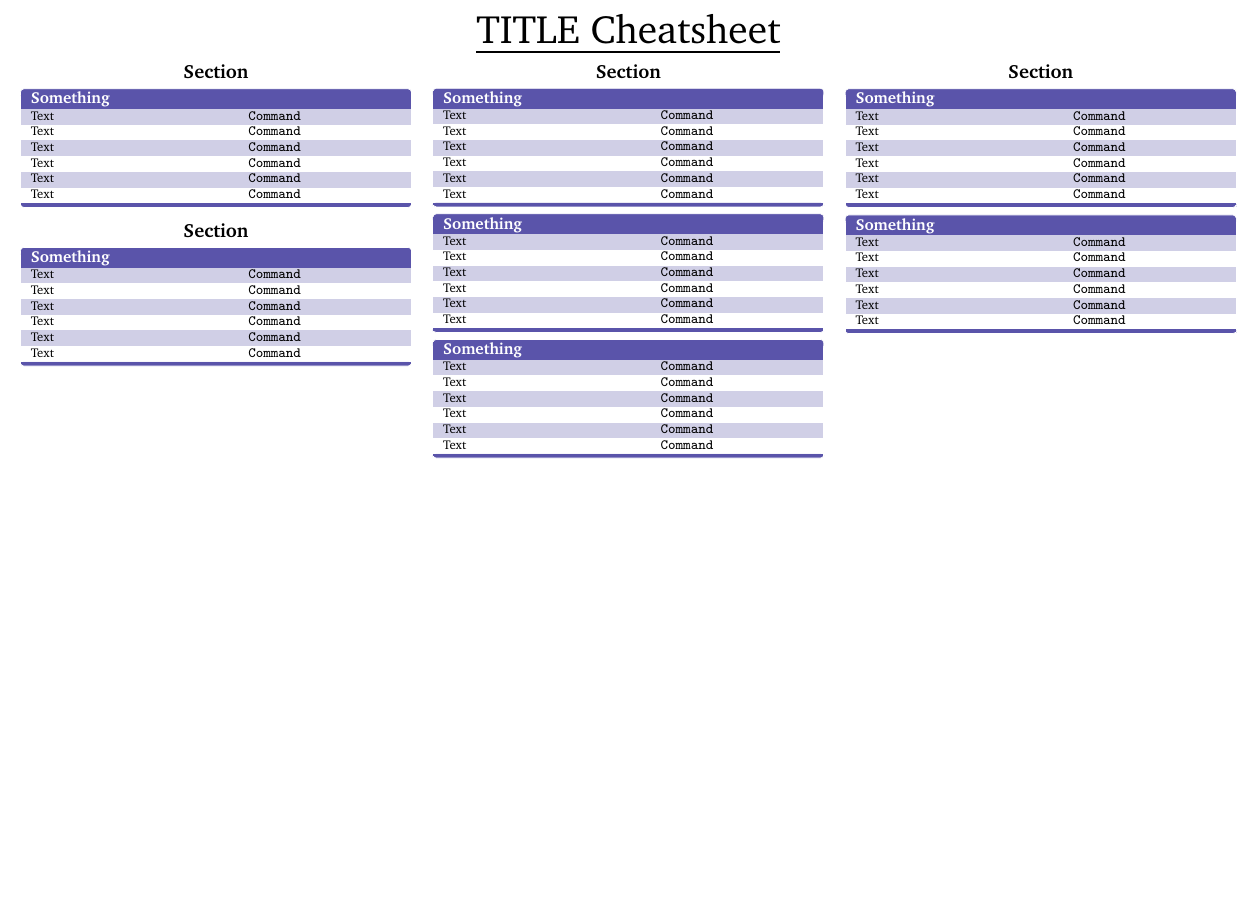
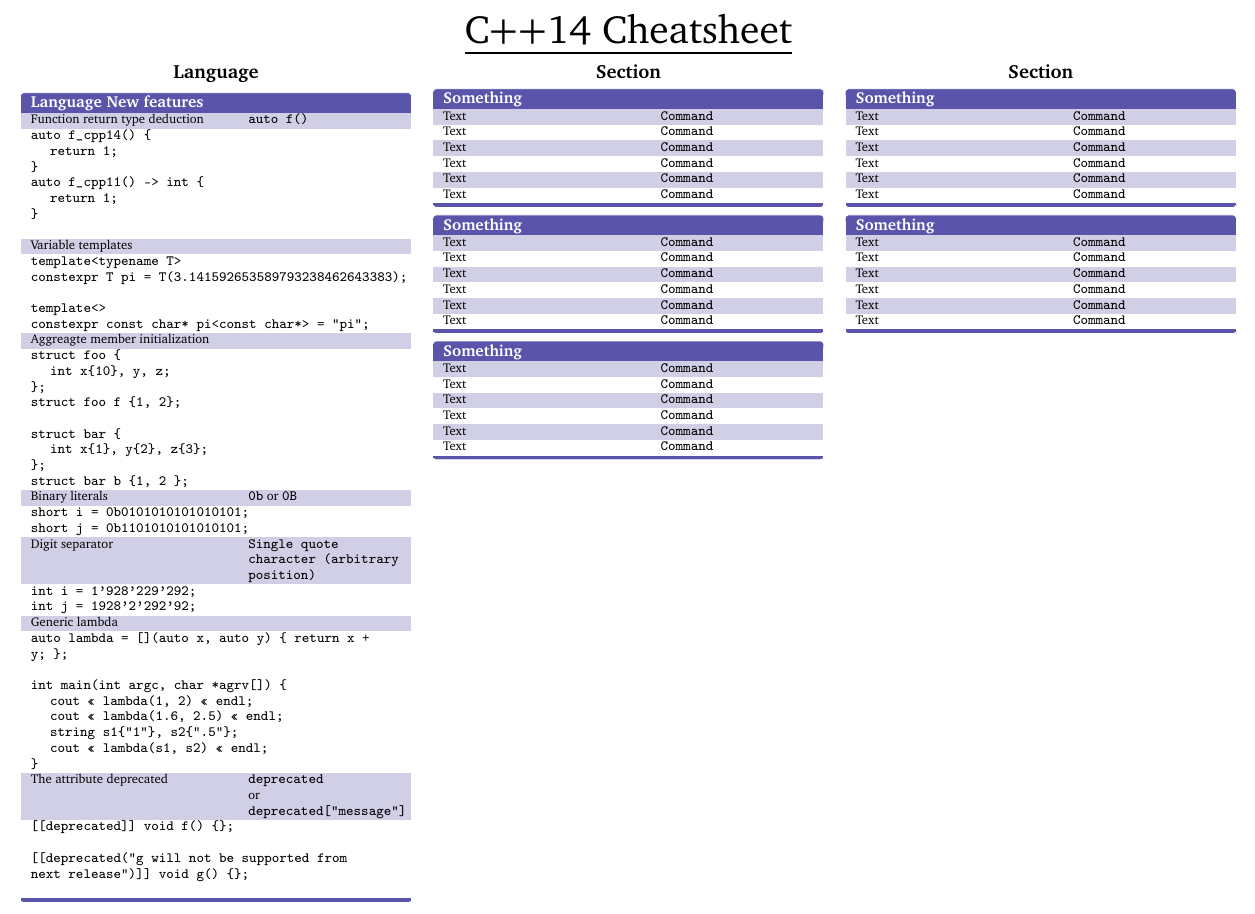
Before and after one commit to abdelkaderamar/cheatsheets, a LaTeX document (cpp/c++14_cheatsheet.tex): part of the page, cut at the place of the change, the shorter picture padded with empty space. Compiled offline with pdfLaTeX.

Commit message:
Update c++14 cheatsheet

```diff
--- a/cpp/c++14_cheatsheet.tex
+++ b/cpp/c++14_cheatsheet.tex
@@ -82,7 +82,7 @@
   \raggedright\
 
   \begin{center}
-    \Huge{\underline{TITLE Cheatsheet}}
+    \Huge{\underline{C++14 Cheatsheet}}
   \end{center}
 
   \footnotesize
@@ -90,28 +90,79 @@
     \raggedcolumns
     \noindent    %<---- here
 
-    \centering\section{Section}
+    \centering\section{Language}
 
-    \begin{keys}{Something}
-      Text                 & \texttt{Command} \\
-      Text                 & \texttt{Command} \\
-      Text                 & \texttt{Command} \\
-      Text                 & \texttt{Command} \\
-      Text                 & \texttt{Command} \\
-      Text                 & \texttt{Command} \\
+    \begin{keys}{Language New features}
+      Function return type deduction &
+      \texttt{auto f()} \\
+      \multicolumn{2}{p{7.45cm}}{
+      \texttt{auto f\_cpp14() \{\newline
+      \hspace*{0.25cm} return 1;\newline
+      \} \newline
+      auto f\_cpp11() -> int \{ \newline
+      \hspace*{0.25cm} return 1; \newline
+      \} \newline
+      }
+      } \\
+      Variable templates                 &
+      \texttt{} \\
+      \multicolumn{2}{p{7.45cm}}{
+      \texttt{template<typename T>\newline
+      constexpr T pi = T(3.141592653589793238462643383);\newline
+      \newline
+      template<>\newline
+      constexpr const char* pi<const char*> = "pi";
+      }
+      } \\
+      Aggreagte member initialization                 &
+      \texttt{} \\
+      \multicolumn{2}{p{7.45cm}}{
+      \texttt{struct foo \{ \newline
+      \hspace*{0.25cm}  int x\{10\}, y, z; \newline
+      \}; \newline
+      struct foo f \{1, 2\}; \newline
+       \newline
+      struct bar \{ \newline
+      \hspace*{0.25cm}  int x\{1\}, y\{2\}, z\{3\}; \newline
+      \}; \newline
+      struct bar b \{1, 2 \};
+      }
+      } \\
+      Binary literals                 & \texttt{0b} or \texttt{0B} \\
+      \multicolumn{2}{p{7.45cm}}{
+      \texttt{short i = 0b0101010101010101; \newline
+      short j = 0b1101010101010101;
+      }
+      } \\
+      Digit separator                 &
+      \texttt{Single quote character (arbitrary position)} \\
+      \multicolumn{2}{p{7.45cm}}{
+      \texttt{int i = 1'928'229'292; \newline
+      int j = 1928'2'292'92;
+      }
+      }\\
+      Generic lambda                 & \texttt{} \\
+      \multicolumn{2}{p{7.45cm}}{
+      \texttt{auto lambda = [](auto x, auto y) \{ return x + y; \}; \newline
+       \newline
+      int main(int argc, char *agrv[]) \{ \newline
+      \hspace*{0.25cm}   cout << lambda(1, 2) << endl; \newline
+      \hspace*{0.25cm}   cout << lambda(1.6, 2.5) << endl; \newline
+      \hspace*{0.25cm}   string s1\{"1"\}, s2\{".5"\}; \newline
+      \hspace*{0.25cm}   cout << lambda(s1, s2) << endl; \newline
+      \}
+      }
+      } \\
+      The attribute deprecated &
+      \texttt{deprecated} \newline or \newline
+      \texttt{deprecated["message"]} \\
+      \multicolumn{2}{p{7.45cm}}{
+      \texttt{[[deprecated]] void f() \{\}; \newline
+       \newline
+      [[deprecated("g will not be supported from next release")]] void g() \{\}; \newline
+      }
+      }\\
     \end{keys}
-
-    \centering\section{Section}
-
-    \begin{keys}{Something}
-      Text                 & \texttt{Command} \\
-      Text                 & \texttt{Command} \\
-      Text                 & \texttt{Command} \\
-      Text                 & \texttt{Command} \\
-      Text                 & \texttt{Command} \\
-      Text                 & \texttt{Command} \\
-    \end{keys}
-
 
     \columnbreak
 
```
